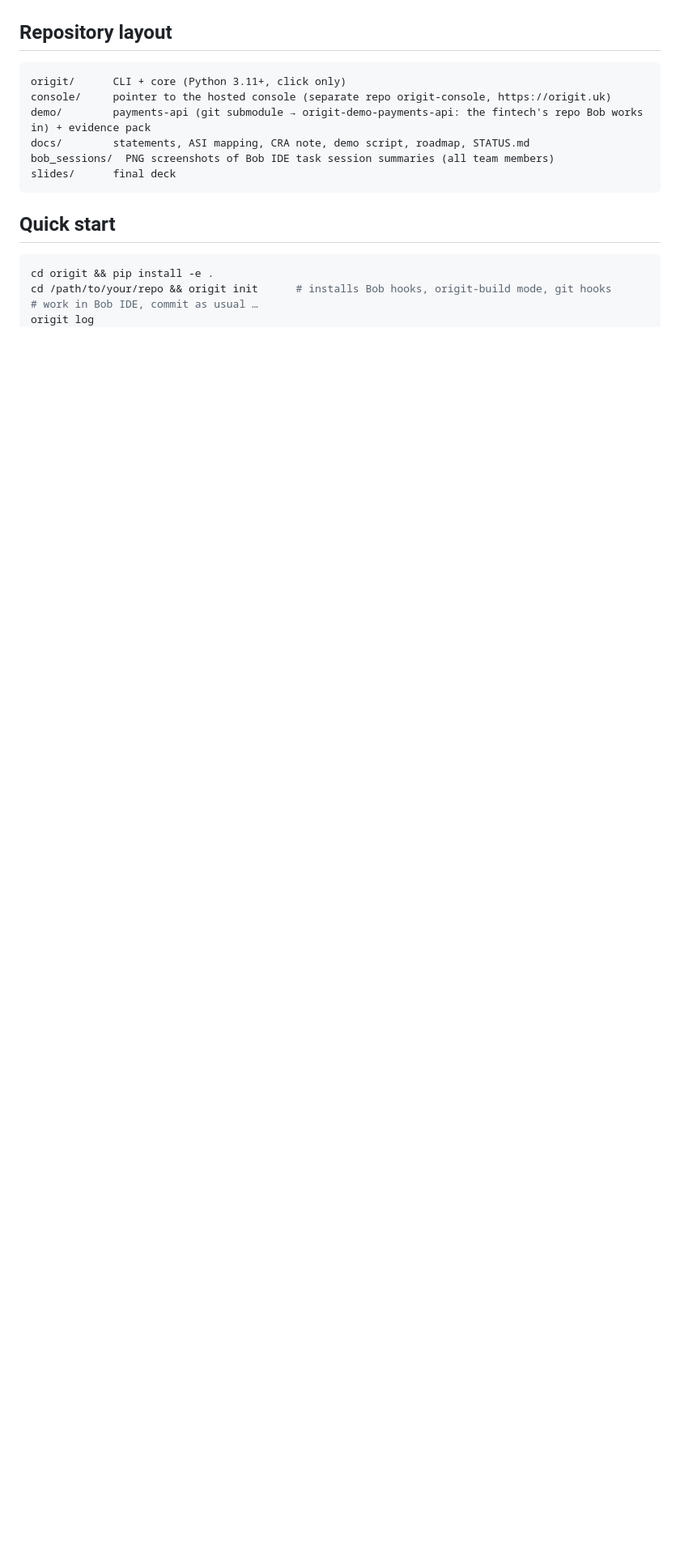
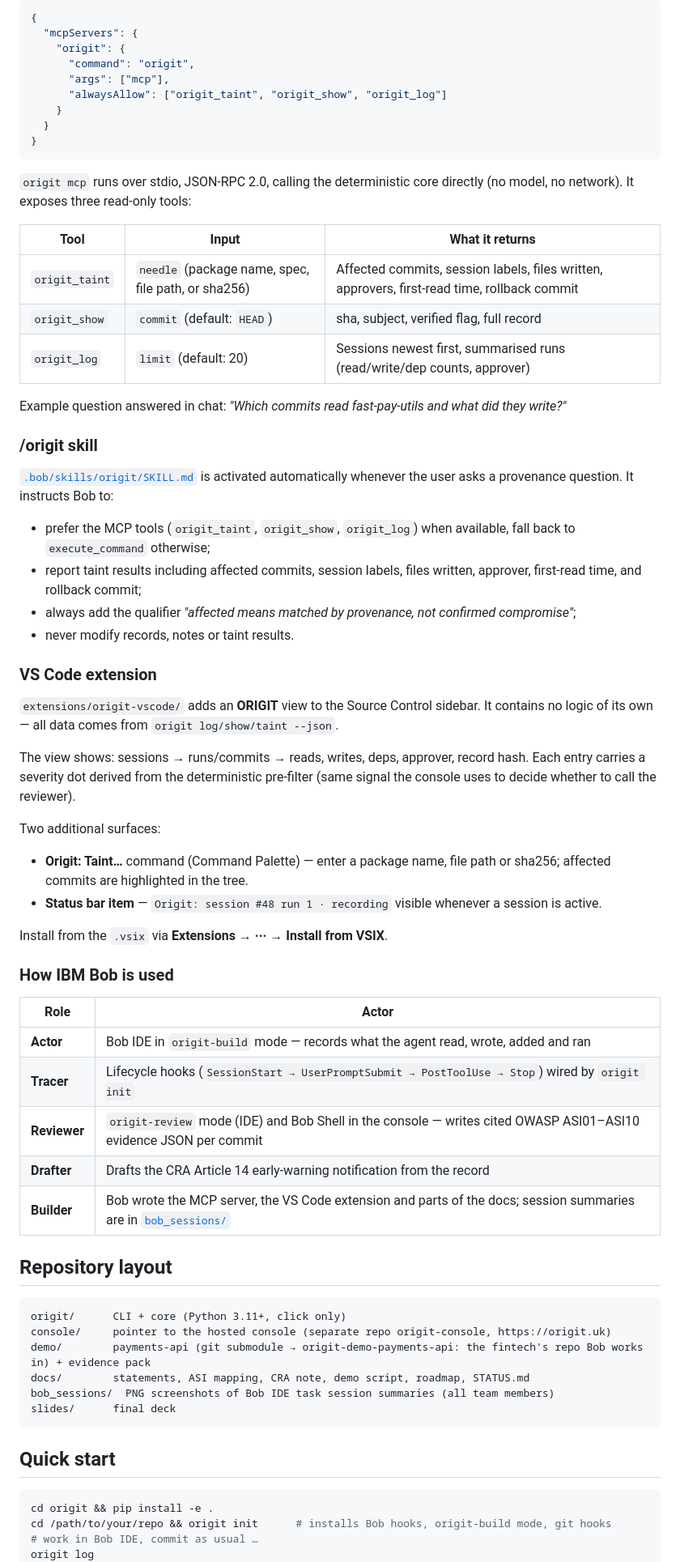
Before and after one commit to cvikl/origit, a Markdown page: README.md, the part around one of its changes. Shown at 81% size. GitHub-like rendering; blank space fills up the shorter version.

````diff
--- a/README.md
+++ b/README.md
@@ -50,3 +92,56 @@ A GitHub-like view of the repo with agent context visible: push → commits →
+```json
+{
+  "mcpServers": {
+    "origit": {
+      "command": "origit",
+      "args": ["mcp"],
+      "alwaysAllow": ["origit_taint", "origit_show", "origit_log"]
+    }
+  }
+}
+```
+
+`origit mcp` runs over stdio, JSON-RPC 2.0, calling the deterministic core directly (no model, no network). It exposes three read-only tools:
+
+| Tool | Input | What it returns |
+|---|---|---|
+| `origit_taint` | `needle` (package name, spec, file path, or sha256) | Affected commits, session labels, files written, approvers, first-read time, rollback commit |
+| `origit_show` | `commit` (default: `HEAD`) | sha, subject, verified flag, full record |
+| `origit_log` | `limit` (default: 20) | Sessions newest first, summarised runs (read/write/dep counts, approver) |
+
+Example question answered in chat: *"Which commits read fast-pay-utils and what did they write?"*
+
+### /origit skill
+
+[`.bob/skills/origit/SKILL.md`](origit/origit/templates/bob/skills/origit/SKILL.md) is activated automatically whenever the user asks a provenance question. It instructs Bob to:
+
+- prefer the MCP tools (`origit_taint`, `origit_show`, `origit_log`) when available, fall back to `execute_command` otherwise;
+- report taint results including affected commits, session labels, files written, approver, first-read time, and rollback commit;
+- always add the qualifier *"affected means matched by provenance, not confirmed compromise"*;
+- never modify records, notes or taint results.
+
+### VS Code extension
+
+`extensions/origit-vscode/` adds an **ORIGIT** view to the Source Control sidebar. It contains no logic of its own — all data comes from `origit log/show/taint --json`.
+
+The view shows: sessions → runs/commits → reads, writes, deps, approver, record hash. Each entry carries a severity dot derived from the deterministic pre-filter (same signal the console uses to decide whether to call the reviewer).
+
+Two additional surfaces:
+
+- **Origit: Taint…** command (Command Palette) — enter a package name, file path or sha256; affected commits are highlighted in the tree.
+- **Status bar item** — `Origit: session #48 run 1 · recording` visible whenever a session is active.
+
+Install from the `.vsix` via **Extensions → ··· → Install from VSIX**.
+
+### How IBM Bob is used
+
+| Role | Actor |
+|---|---|
+| **Actor** | Bob IDE in `origit-build` mode — records what the agent read, wrote, added and ran |
+| **Tracer** | Lifecycle hooks (`SessionStart → UserPromptSubmit → PostToolUse → Stop`) wired by `origit init` |
+| **Reviewer** | `origit-review` mode (IDE) and Bob Shell in the console — writes cited OWASP ASI01–ASI10 evidence JSON per commit |
+| **Drafter** | Drafts the CRA Article 14 early-warning notification from the record |
+| **Builder** | Bob wrote the MCP server, the VS Code extension and parts of the docs; session summaries are in [`bob_sessions/`](bob_sessions/) |
 
 ## Repository layout
 
````
Also changed, not shown: other parts of README.md (+49 -7 lines).
